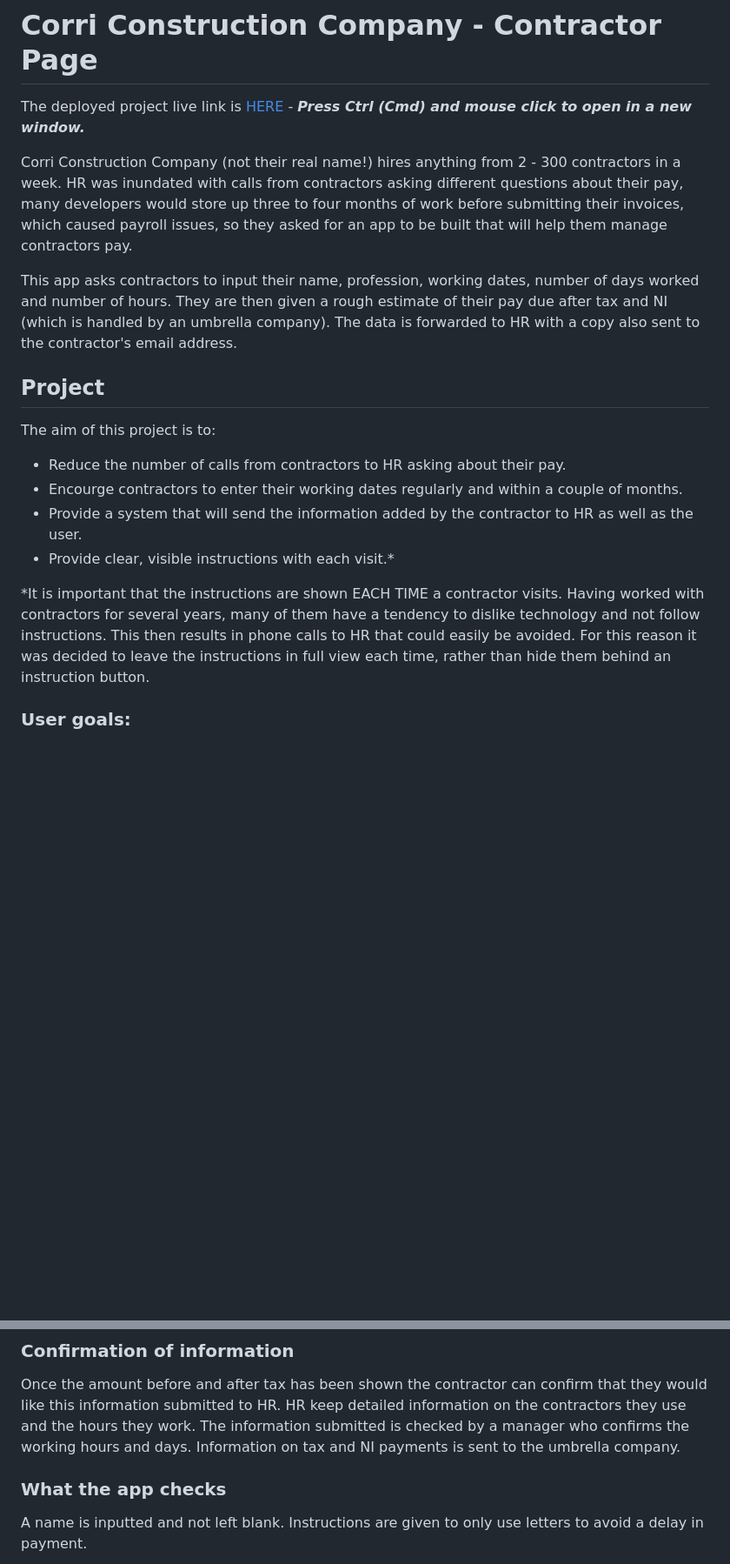
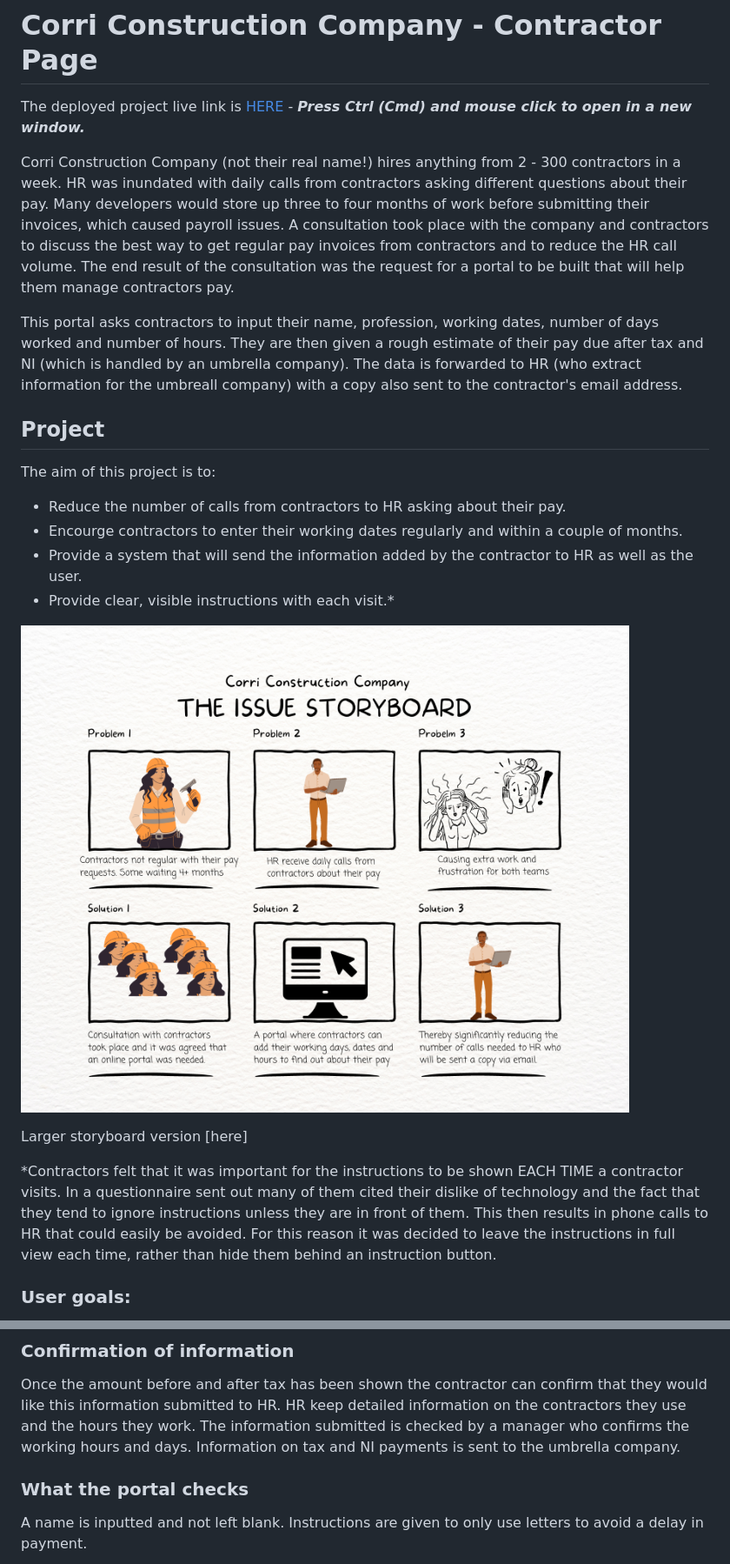
Before and after one commit to todiane/corri-construction-p3, a Markdown page: README.md, 2 parts joined by grey strips. Shown: that part at 87% size. Rendered like a GitHub page; pictures changed too: assets/images/ccccp-storyboard-small.png (added); blank space fills up the shorter version.

Commit message:
Add flow chart and storyboard images and information

```diff
--- a/README.md
+++ b/README.md
@@ -3,9 +3,9 @@
 
 The deployed project live link is [HERE](https://corri-construction-p3-e9d1aa627f6f.herokuapp.com/) - ***Press Ctrl (Cmd) and mouse click to open in a new window.***
 
-Corri Construction Company (not their real name!) hires anything from 2 - 300 contractors in a week. HR was inundated with calls from contractors asking different questions about their pay, many developers would store up three to four months of work before submitting their invoices, which caused payroll issues, so they asked for an app to be built that will help them manage contractors pay.
+Corri Construction Company (not their real name!) hires anything from 2 - 300 contractors in a week. HR was inundated with daily calls from contractors asking different questions about their pay. Many developers would store up three to four months of work before submitting their invoices, which caused payroll issues. A consultation took place with the company and contractors to discuss the best way to get regular pay invoices from contractors and to reduce the HR call volume. The end result of the consultation was the request for a portal to be built that will help them manage contractors pay.
 
-This app asks contractors to input their name, profession, working dates, number of days worked and number of hours. They are then given a rough estimate of their pay due after tax and NI (which is handled by an umbrella company). The data is forwarded to HR with a copy also sent to the contractor's email address.
+This portal asks contractors to input their name, profession, working dates, number of days worked and number of hours. They are then given a rough estimate of their pay due after tax and NI (which is handled by an umbrella company). The data is forwarded to HR (who extract information for the umbreall company) with a copy also sent to the contractor's email address.
 
 ## Project
 
@@ -16,7 +16,12 @@ The aim of this project is to:
 - Provide a system that will send the information added by the contractor to HR as well as the user.
 - Provide clear, visible instructions with each visit.*
 
-*It is important that the instructions are shown EACH TIME a contractor visits. Having worked with contractors for several years, many of them have a tendency to dislike technology and not follow instructions. This then results in phone calls to HR that could easily be avoided. For this reason it was decided to leave the instructions in full view each time, rather than hide them behind an instruction button.
+![storyboard](assets/images/ccccp-storyboard-small.png)
+
+Larger storyboard version [here]
+
+
+*Contractors felt that it was important for the instructions to be shown EACH TIME a contractor visits. In a questionnaire sent out many of them cited their dislike of technology and the fact that they tend to ignore instructions unless they are in front of them. This then results in phone calls to HR that could easily be avoided. For this reason it was decided to leave the instructions in full view each time, rather than hide them behind an instruction button.
 
 ### User goals:
 
@@ -109,8 +118,7 @@ Once all information has been added the program will give a contractor a rough e
 Once the amount before and after tax has been shown the contractor can confirm that they would like this information submitted to HR. HR keep detailed information on the contractors they use and the hours they work. The information submitted is checked by a manager who confirms the working hours and days. Information on tax and NI payments is sent to the umbrella company.
 
 
-
-### What the app checks
+### What the portal checks
 
 
 A name is inputted and not left blank. Instructions are given to only use letters to avoid a delay in payment.
```
Also changed, not shown: other parts of README.md (+6 -0 lines), assets/images/ccccp-flow-chart.png (added), 1 other file.
